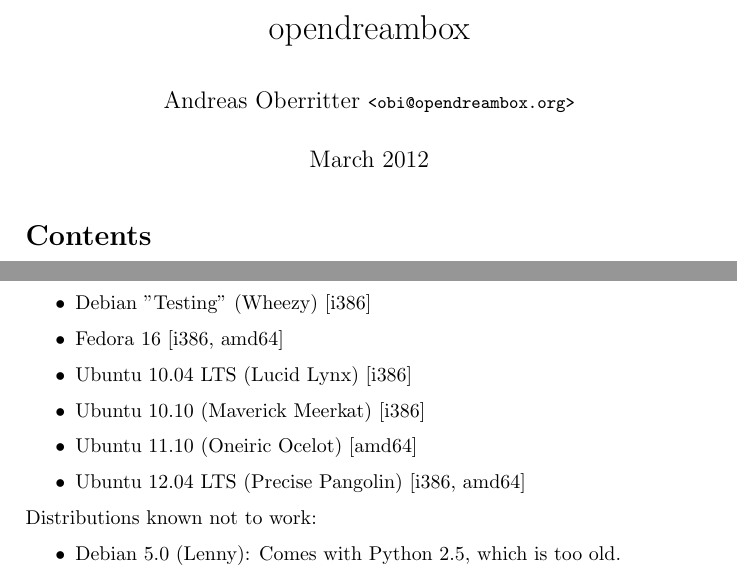
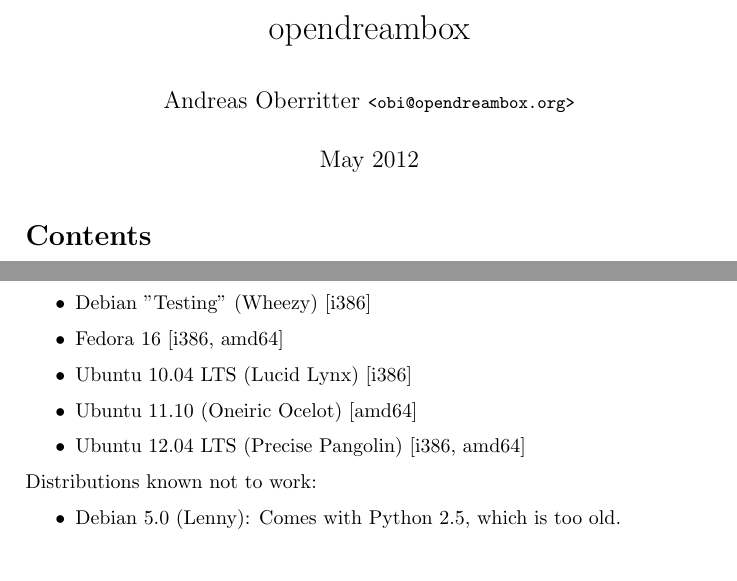
Before and after one commit to opendreambox/opendreambox, a LaTeX document (doc/opendreambox.tex): two parts of pages 1 and 6 of 11, joined at a grey line, cut so that both start at the same text. Compiled offline with pdfLaTeX.

Commit message:
doc: remove ubuntu 10.10 (EOL), update dates

```diff
--- a/doc/opendreambox.tex
+++ b/doc/opendreambox.tex
@@ -44,7 +44,7 @@
 \begin{document}
 \title{opendreambox}
 \author{Andreas Oberritter \shell{<obi@opendreambox.org>}}
-\date{March 2012}
+\date{May 2012}
 \maketitle
 %\thispagestyle{empty}
 %\pagestyle{empty}
@@ -219,7 +219,6 @@
      \item Debian "Testing" (Wheezy) [i386]
      \item Fedora 16 [i386, amd64]
      \item Ubuntu 10.04 LTS (Lucid Lynx) [i386]
-     \item Ubuntu 10.10 (Maverick Meerkat) [i386]
      \item Ubuntu 11.10 (Oneiric Ocelot) [amd64]
      \item Ubuntu 12.04 LTS (Precise Pangolin) [i386, amd64]
    \end{itemize}
```
Also changed, not shown: doc/opendreambox.txt (+1 -2 lines), doc/opendreambox.tex (2 more changed lines), 1 other file.
